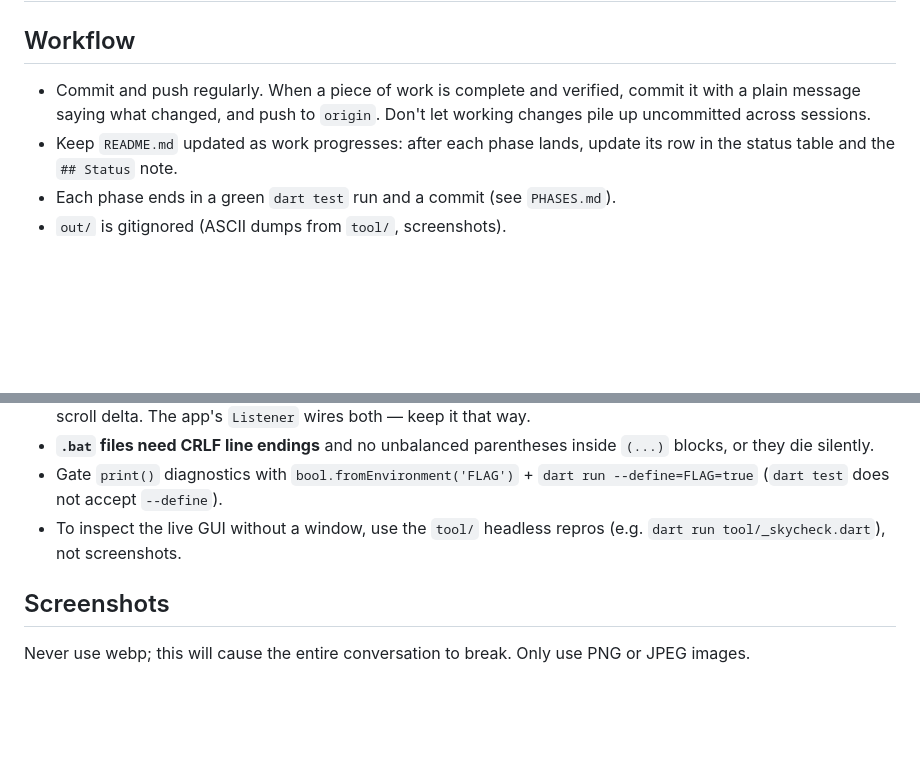
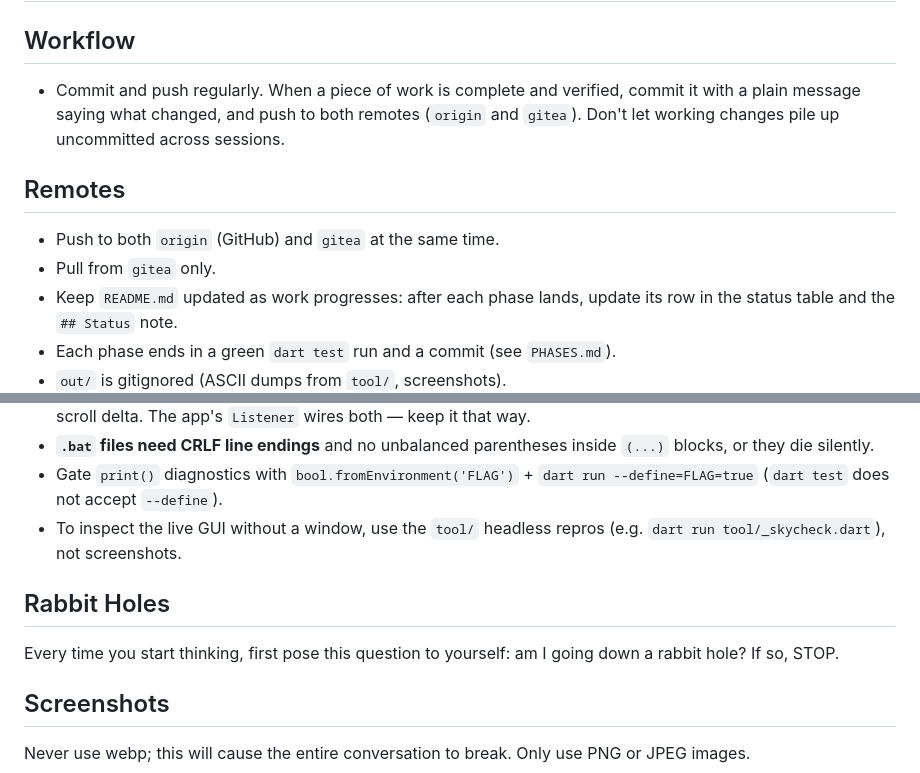
Before and after one commit to wispborne/pi-water-demo-flame, a Markdown page: AGENTS.md, 2 parts joined by grey strips. Rendered like a GitHub page; blank space fills up the shorter version.

Commit message:
Push to both remotes (GitHub and Gitea) and pull from Gitea only

```diff
--- a/AGENTS.md
+++ b/AGENTS.md
@@ -2,7 +2,12 @@
 
 ## Workflow
 
-- Commit and push regularly. When a piece of work is complete and verified, commit it with a plain message saying what changed, and push to `origin`. Don't let working changes pile up uncommitted across sessions.
+- Commit and push regularly. When a piece of work is complete and verified, commit it with a plain message saying what changed, and push to both remotes (`origin` and `gitea`). Don't let working changes pile up uncommitted across sessions.
+
+## Remotes
+
+- Push to both `origin` (GitHub) and `gitea` at the same time.
+- Pull from `gitea` only.
 - Keep `README.md` updated as work progresses: after each phase lands, update its row in the status table and the `## Status` note.
 - Each phase ends in a green `dart test` run and a commit (see `PHASES.md`).
 - `out/` is gitignored (ASCII dumps from `tool/`, screenshots).
@@ -50,6 +55,10 @@ flutter analyze
 - Gate `print()` diagnostics with `bool.fromEnvironment('FLAG')` + `dart run --define=FLAG=true` (`dart test` does not accept `--define`).
 - To inspect the live GUI without a window, use the `tool/` headless repros (e.g. `dart run tool/_skycheck.dart`), not screenshots.
 
+## Rabbit Holes
+
+Every time you start thinking, first pose this question to yourself: am I going down a rabbit hole? If so, STOP.
+
 ## Screenshots
 
 Never use webp; this will cause the entire conversation to break. Only use PNG or JPEG images.
```
